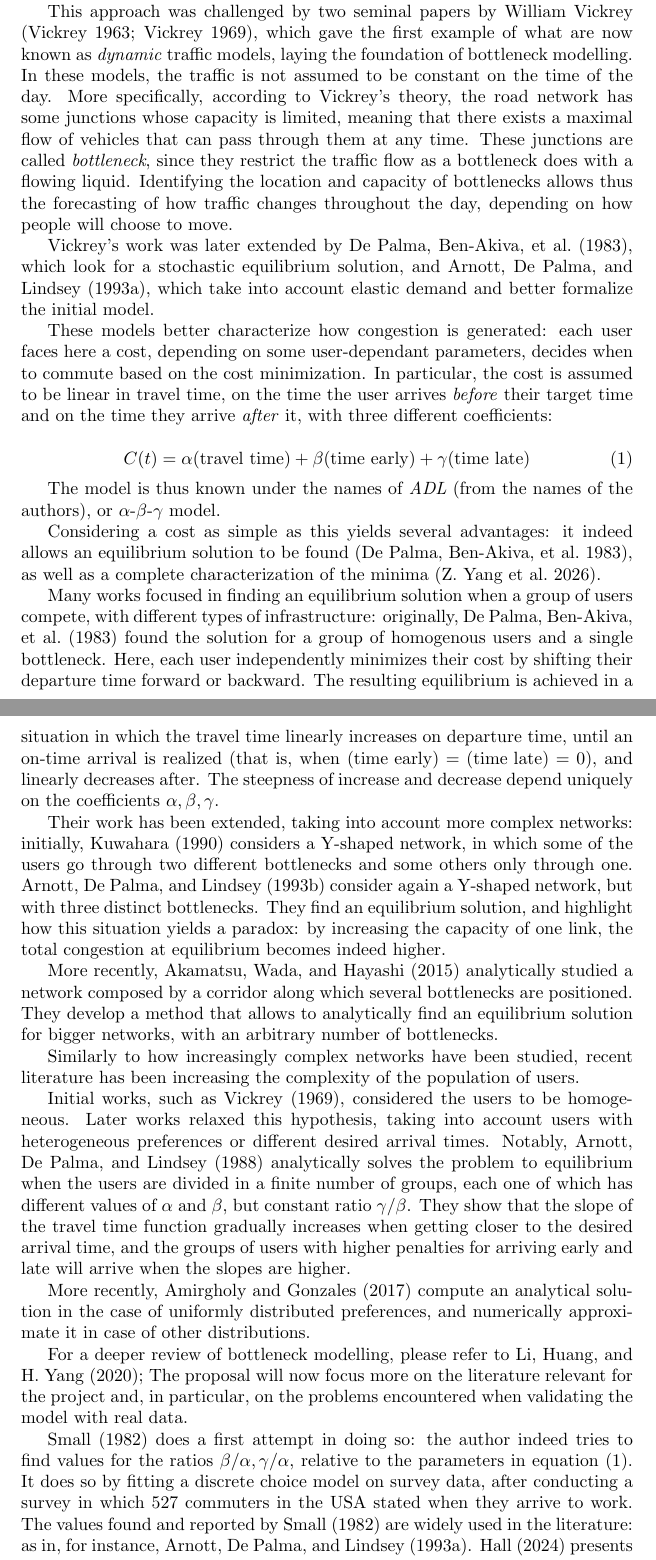
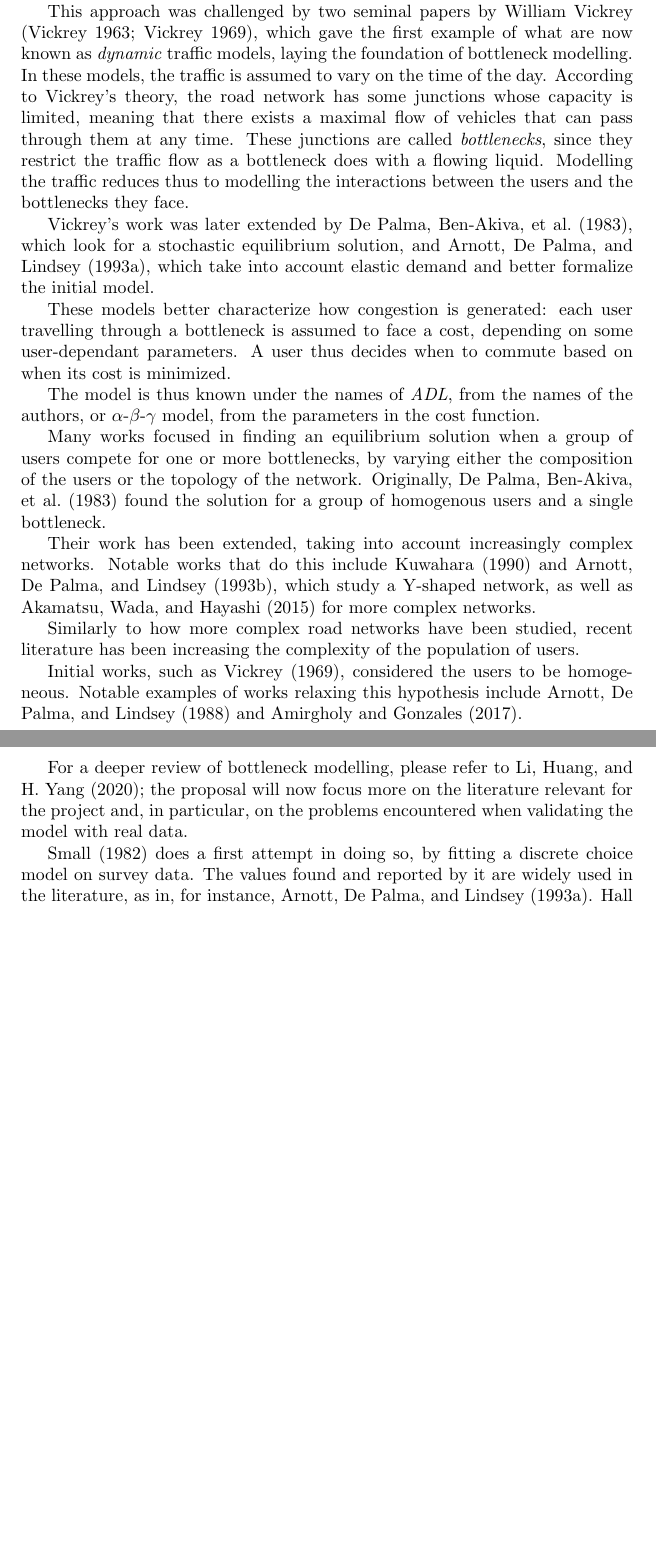
Before and after one commit to Piripuz/cose_phd, a LaTeX document (progetto_traffico/progetto_traffico.tex): two parts of pages 2 and 3 of 7 before the commit and two parts of pages 2 and 3 of 6 after it, joined at a grey line, cut so that both start at the same text, the shorter picture padded with empty space. Compiled offline with pdfLaTeX.

Commit message:
Tagliato latex a 11.000 caratteri

```diff
--- a/progetto_traffico/progetto_traffico.tex
+++ b/progetto_traffico/progetto_traffico.tex
@@ -90,13 +88,12 @@ typically considering different regimes for peak and off-peak congestion.
 This approach was challenged by two seminal papers by William Vickrey (\cite{Vickrey1963, Vickrey1969}),
 which gave the first example of what are now known as \textit{dynamic} traffic models,
 laying the foundation of bottleneck modelling.
-In these models, the traffic is not assumed to be constant on the time of the day.
-More specifically, according to Vickrey's theory,
+In these models, the traffic is assumed to vary on the time of the day.
+According to Vickrey's theory,
 the road network has some junctions whose capacity is limited,
 meaning that there exists a maximal flow of vehicles that can pass through them at any time.
-These junctions are called \textit{bottleneck}, since they restrict the traffic flow as a bottleneck does with a flowing liquid.
-Identifying the location and capacity of bottlenecks allows thus the forecasting of how traffic changes throughout the day,
-depending on how people will choose to move.
+These junctions are called \textit{bottlenecks}, since they restrict the traffic flow as a bottleneck does with a flowing liquid.
+Modelling the traffic reduces thus to modelling the interactions between the users and the bottlenecks they face.
 
 Vickrey's work was later extended by \textcite{de1983stochastic},
 which look for a stochastic equilibrium solution,
@@ -104,70 +101,35 @@ and \textcite{d0907f84-e14a-3d98-ad20-759f41491d6e},
 which take into account elastic demand and better formalize the initial model.
 
 These models better characterize how congestion is generated:
-each user faces here a cost, depending on some user-dependant parameters,
-decides when to commute based on the cost minimization.
-In particular, the cost is assumed to be linear in travel time,
-on the time the user arrives \textit{before} their target time
-and on the time they arrive \textit{after} it, with three different coefficients:
+each user travelling through a bottleneck is assumed to face a cost,
+depending on some user-dependant parameters.
+A user thus decides when to commute based on when its cost is minimized.
 
-\begin{equation}
-  \label{eq:cost_intro}
-  C(t) = \alpha(\text{travel time}) + \beta (\text{time early}) + \gamma (\text{time late})
-\end{equation}
+The model is thus known under the names of \textit{ADL}, from the names of the authors,
+or \(\alpha\)-\(\beta\)-\(\gamma\) model, from the parameters in the cost function.
 
-The model is thus known under the names of \textit{ADL} (from the names of the authors),
-or \(\alpha\)-\(\beta\)-\(\gamma\) model.
+Many works focused in finding an equilibrium solution when a group of users compete for one or more bottlenecks,
+by varying either the composition of the users or the topology of the network.
+Originally, \textcite{de1983stochastic} found the solution for a group of homogenous users and a single bottleneck.
 
-Considering a cost as simple as this yields several advantages:
-it indeed allows an equilibrium solution to be found \parencite{de1983stochastic},
-as well as a complete characterization of the minima \parencite{yang2026recovering}.
+Their work has been extended, taking into account increasingly complex networks.
+Notable works that do this include \textcite{doi:10.1287/trsc.24.3.217, doi:10.1287/trsc.27.2.148},
+which study a Y-shaped network,
+as well as \textcite{AKAMATSU2015808} for more complex networks.
 
-Many works focused in finding an equilibrium solution when a group of users compete,
-with different types of infrastructure:
-originally, \textcite{de1983stochastic} found the solution for a group of homogenous users and a single bottleneck.
-Here, each user independently minimizes their cost by shifting their departure time forward or backward.
-The resulting equilibrium is achieved in a situation in which the travel time linearly increases on departure time,
-until an on-time arrival is realized (that is, when \((\text{time early}) = (\text{time late}) = 0\)),
-and linearly decreases after.
-The steepness of increase and decrease depend uniquely on the coefficients \(\alpha, \beta, \gamma\).
-
-Their work has been extended, taking into account more complex networks:
-initially, \textcite{doi:10.1287/trsc.24.3.217} considers a Y-shaped network,
-in which some of the users go through two different bottlenecks and some others only through one.
-\textcite{doi:10.1287/trsc.27.2.148} consider again a Y-shaped network,
-but with three distinct bottlenecks.
-They find an equilibrium solution, and highlight how this situation yields a paradox:
-by increasing the capacity of one link,
-the total congestion at equilibrium becomes indeed higher.
-
-More recently, \textcite{AKAMATSU2015808} analytically studied a network composed by a corridor along which several bottlenecks are positioned.
-They develop a method that allows to analytically find an equilibrium solution for bigger networks,
-with an arbitrary number of bottlenecks.
-
-Similarly to how increasingly complex networks have been studied,
+Similarly to how more complex road networks have been studied,
 recent literature has been increasing the complexity of the population of users.
 
 Initial works, such as \textcite{Vickrey1969}, considered the users to be homogeneous.
-Later works relaxed this hypothesis, taking into account users with heterogeneous preferences or different desired arrival times.
-Notably, \textcite{arnott1988schedule} analytically solves the problem to equilibrium when the users are divided in a finite number of groups,
-each one of which has different values of \(\alpha\) and \(\beta\),
-but constant ratio \(\gamma/\beta\).
-They show that the slope of the travel time function gradually increases when getting closer to the desired arrival time,
-and the groups of users with higher penalties for arriving early and late will arrive when the slopes are higher.
-
-More recently, \textcite{amirgholy2017analytical} compute an analytical solution in the case of uniformly distributed preferences,
-and numerically approximate it in case of other distributions.
+Notable examples of works relaxing this hypothesis include \textcite{arnott1988schedule, amirgholy2017analytical}.
 
 For a deeper review of bottleneck modelling, please refer to \textcite{LI2020311};
-The proposal will now focus more on the literature relevant for the project and,
+the proposal will now focus more on the literature relevant for the project and,
 in particular, on the problems encountered when validating the model with real data.
 
-\textcite{54d203ee-4bf8-3234-9286-56e4c8b7f5bd} does a first attempt in doing so:
-the author indeed tries to find values for the ratios \(\beta/\alpha, \gamma/\alpha\),
-relative to the parameters in equation \eqref{eq:cost_intro}.
-It does so by fitting a discrete choice model on survey data,
-after conducting a survey in which 527 commuters in the USA stated when they arrive to work.
-The values found and reported by \textcite{54d203ee-4bf8-3234-9286-56e4c8b7f5bd} are widely used in the literature:
+\textcite{54d203ee-4bf8-3234-9286-56e4c8b7f5bd} does a first attempt in doing so,
+by fitting a discrete choice model on survey data.
+The values found and reported by it are widely used in the literature,
 as in, for instance, \textcite{d0907f84-e14a-3d98-ad20-759f41491d6e}.
 \textcite{https://doi.org/10.1111/iere.12692} presents a review of the parameter values used in the literature.
 
```
Also changed, not shown: progetto_traffico/progetto_traffico.tex (22 more changed lines).
